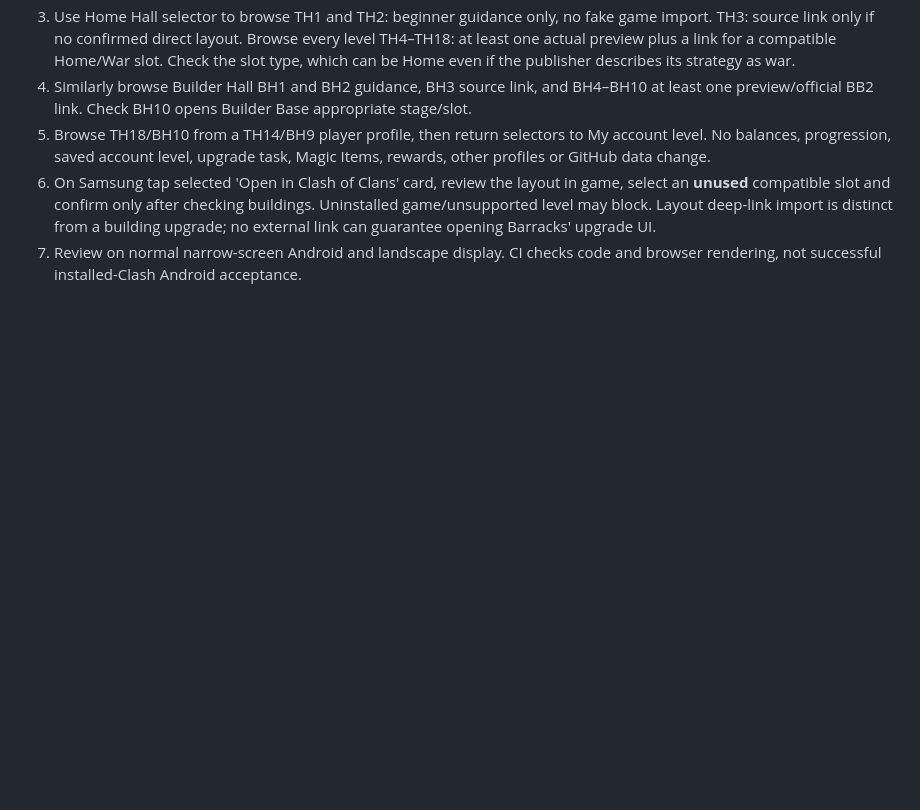
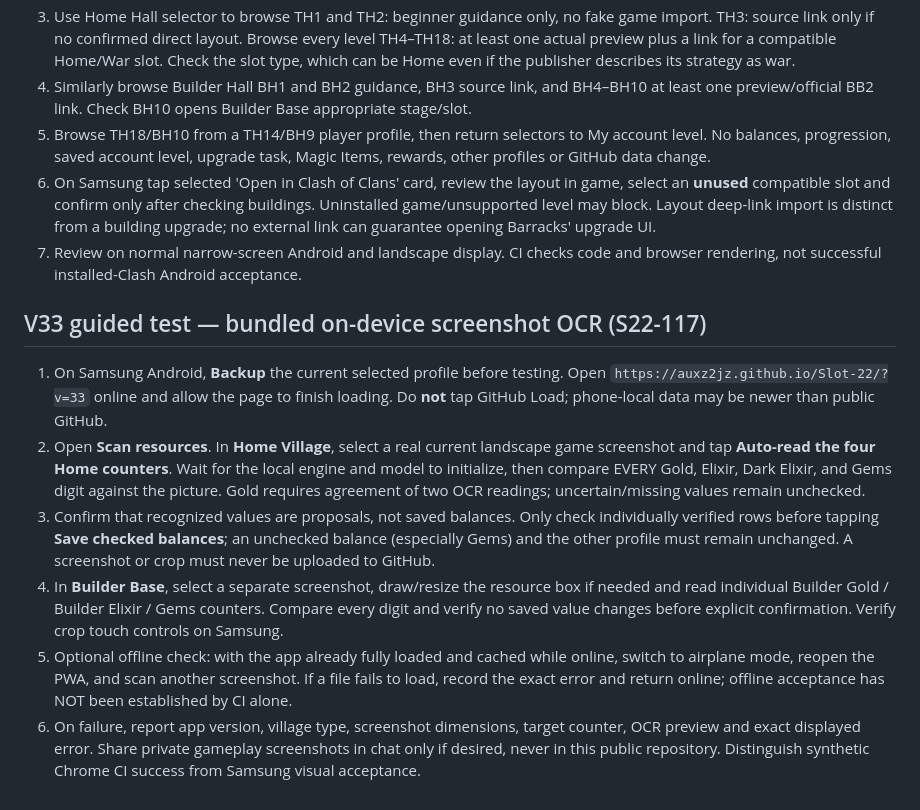
Before and after one commit to auxz2jz/Slot-22, a Markdown page: docs/GUIDED_TESTING.md, the part around the change. Rendered like a GitHub page; blank space fills up the shorter version.

Commit message:
S22-117d: document v33 OCR acceptance, safety, roadmap and recovery in docs/GUIDED_TESTING.md

```diff
--- a/docs/GUIDED_TESTING.md
+++ b/docs/GUIDED_TESTING.md
@@ -199,3 +199,12 @@ All automated tests and browser CI are distinct from physical user confirmation
 5. Browse TH18/BH10 from a TH14/BH9 player profile, then return selectors to My account level. No balances, progression, saved account level, upgrade task, Magic Items, rewards, other profiles or GitHub data change.
 6. On Samsung tap selected 'Open in Clash of Clans' card, review the layout in game, select an **unused** compatible slot and confirm only after checking buildings. Uninstalled game/unsupported level may block. Layout deep-link import is distinct from a building upgrade; no external link can guarantee opening Barracks' upgrade UI.
 7. Review on normal narrow-screen Android and landscape display. CI checks code and browser rendering, not successful installed-Clash Android acceptance.
+
+
+## V33 guided test — bundled on-device screenshot OCR (S22-117)
+1. On Samsung Android, **Backup** the current selected profile before testing. Open `https://auxz2jz.github.io/Slot-22/?v=33` online and allow the page to finish loading. Do **not** tap GitHub Load; phone-local data may be newer than public GitHub.
+2. Open **Scan resources**. In **Home Village**, select a real current landscape game screenshot and tap **Auto-read the four Home counters**. Wait for the local engine and model to initialize, then compare EVERY Gold, Elixir, Dark Elixir, and Gems digit against the picture. Gold requires agreement of two OCR readings; uncertain/missing values remain unchecked.
+3. Confirm that recognized values are proposals, not saved balances. Only check individually verified rows before tapping **Save checked balances**; an unchecked balance (especially Gems) and the other profile must remain unchanged. A screenshot or crop must never be uploaded to GitHub.
+4. In **Builder Base**, select a separate screenshot, draw/resize the resource box if needed and read individual Builder Gold / Builder Elixir / Gems counters. Compare every digit and verify no saved value changes before explicit confirmation. Verify crop touch controls on Samsung.
+5. Optional offline check: with the app already fully loaded and cached while online, switch to airplane mode, reopen the PWA, and scan another screenshot. If a file fails to load, record the exact error and return online; offline acceptance has NOT been established by CI alone.
+6. On failure, report app version, village type, screenshot dimensions, target counter, OCR preview and exact displayed error. Share private gameplay screenshots in chat only if desired, never in this public repository. Distinguish synthetic Chrome CI success from Samsung visual acceptance.
```
